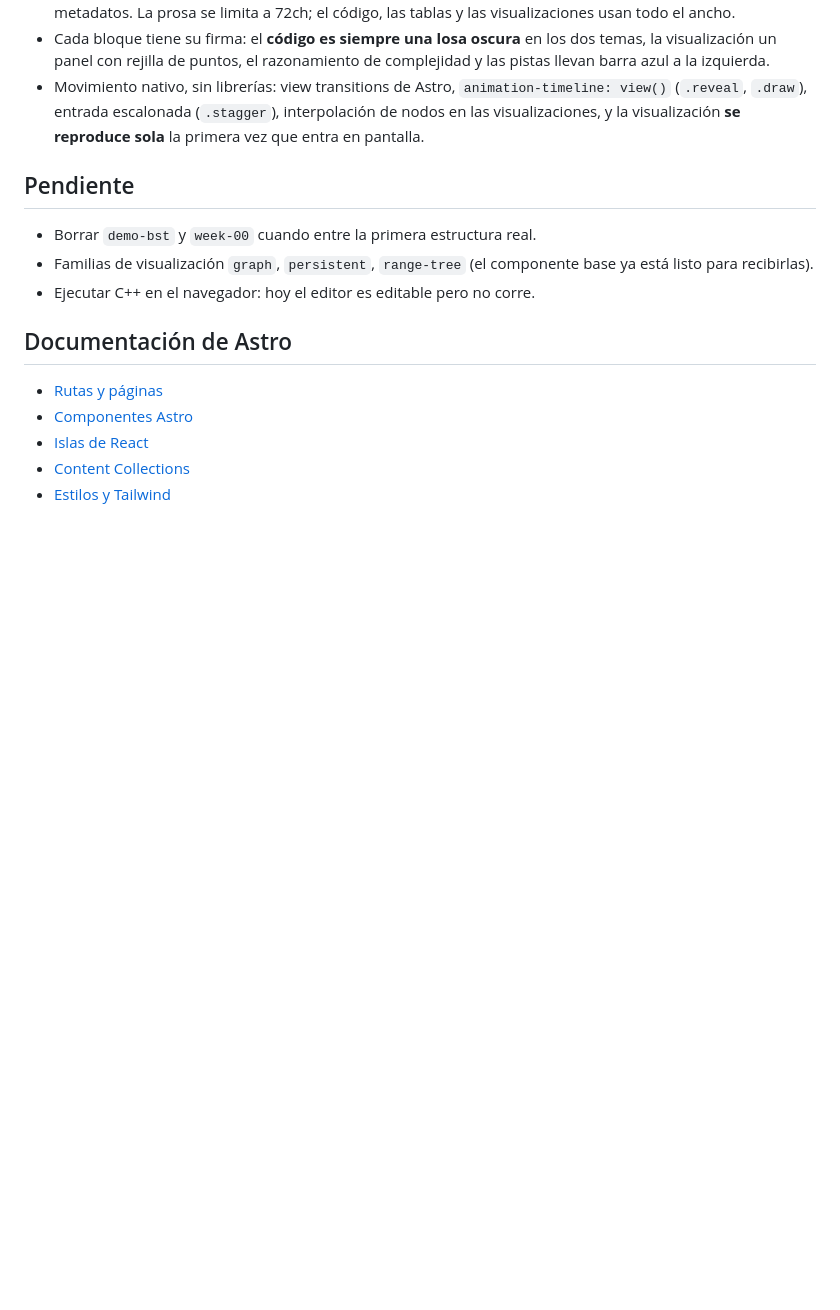
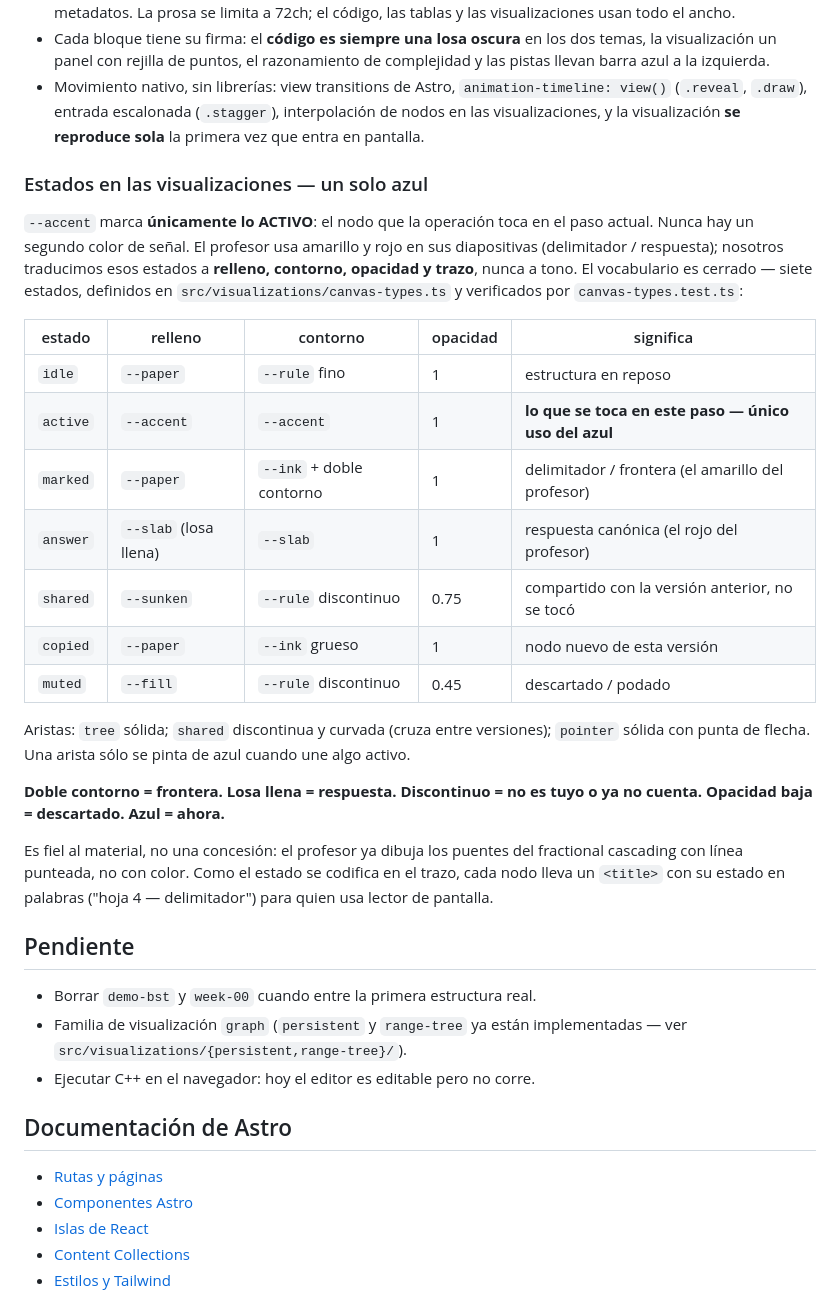
Before and after one commit to joaquinsalinas06/EDA-Platform, a Markdown page: AGENTS.md, the part around the change. GitHub-like rendering; blank space fills up the shorter version.

```diff
--- a/AGENTS.md
+++ b/AGENTS.md
@@ -111,11 +111,42 @@ donde vas, el nivel de un ejercicio. Nunca decorativo, nunca gradientes.
   (`.stagger`), interpolación de nodos en las visualizaciones, y la visualización
   **se reproduce sola** la primera vez que entra en pantalla.
 
+### Estados en las visualizaciones — un solo azul
+
+`--accent` marca **únicamente lo ACTIVO**: el nodo que la operación toca en el
+paso actual. Nunca hay un segundo color de señal. El profesor usa amarillo y
+rojo en sus diapositivas (delimitador / respuesta); nosotros traducimos esos
+estados a **relleno, contorno, opacidad y trazo**, nunca a tono. El vocabulario
+es cerrado — siete estados, definidos en `src/visualizations/canvas-types.ts`
+y verificados por `canvas-types.test.ts`:
+
+| estado | relleno | contorno | opacidad | significa |
+| --- | --- | --- | --- | --- |
+| `idle` | `--paper` | `--rule` fino | 1 | estructura en reposo |
+| `active` | `--accent` | `--accent` | 1 | **lo que se toca en este paso — único uso del azul** |
+| `marked` | `--paper` | `--ink` + doble contorno | 1 | delimitador / frontera (el amarillo del profesor) |
+| `answer` | `--slab` (losa llena) | `--slab` | 1 | respuesta canónica (el rojo del profesor) |
+| `shared` | `--sunken` | `--rule` discontinuo | 0.75 | compartido con la versión anterior, no se tocó |
+| `copied` | `--paper` | `--ink` grueso | 1 | nodo nuevo de esta versión |
+| `muted` | `--fill` | `--rule` discontinuo | 0.45 | descartado / podado |
+
+Aristas: `tree` sólida; `shared` discontinua y curvada (cruza entre versiones);
+`pointer` sólida con punta de flecha. Una arista sólo se pinta de azul cuando
+une algo activo.
+
+**Doble contorno = frontera. Losa llena = respuesta. Discontinuo = no es tuyo
+o ya no cuenta. Opacidad baja = descartado. Azul = ahora.**
+
+Es fiel al material, no una concesión: el profesor ya dibuja los puentes del
+fractional cascading con línea punteada, no con color. Como el estado se
+codifica en el trazo, cada nodo lleva un `<title>` con su estado en palabras
+("hoja 4 — delimitador") para quien usa lector de pantalla.
+
 ## Pendiente
 
 - Borrar `demo-bst` y `week-00` cuando entre la primera estructura real.
-- Familias de visualización `graph`, `persistent`, `range-tree` (el componente
-  base ya está listo para recibirlas).
+- Familia de visualización `graph` (`persistent` y `range-tree` ya están
+  implementadas — ver `src/visualizations/{persistent,range-tree}/`).
 - Ejecutar C++ en el navegador: hoy el editor es editable pero no corre.
 
 ## Documentación de Astro
```
Also changed, not shown: HANDOFF-DESIGN-REPLY.md (added, +126 -0 lines).
